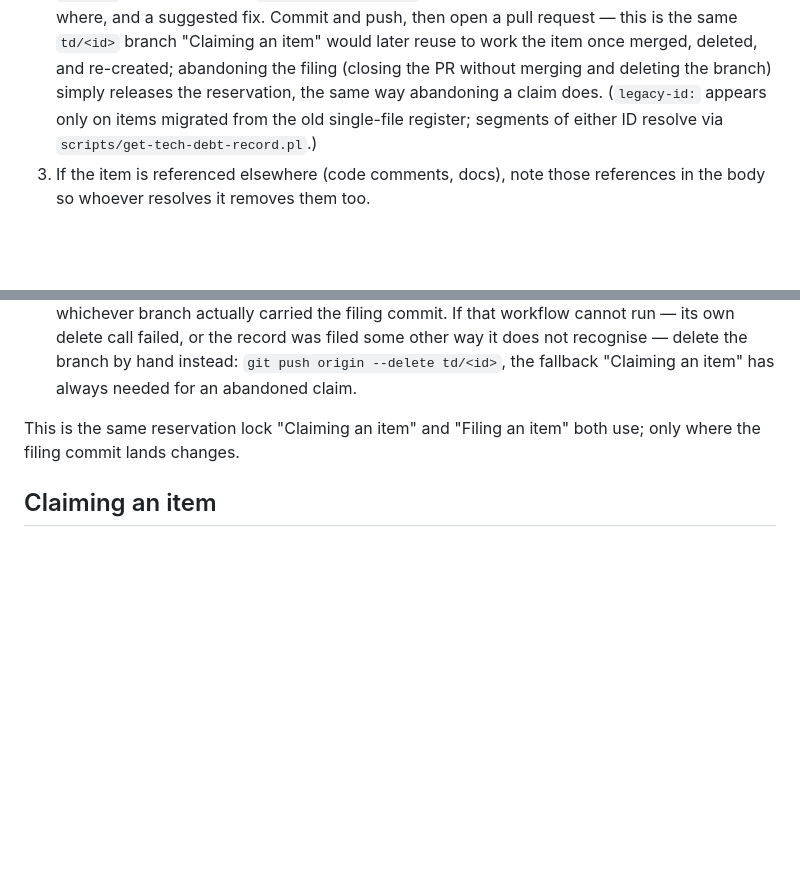
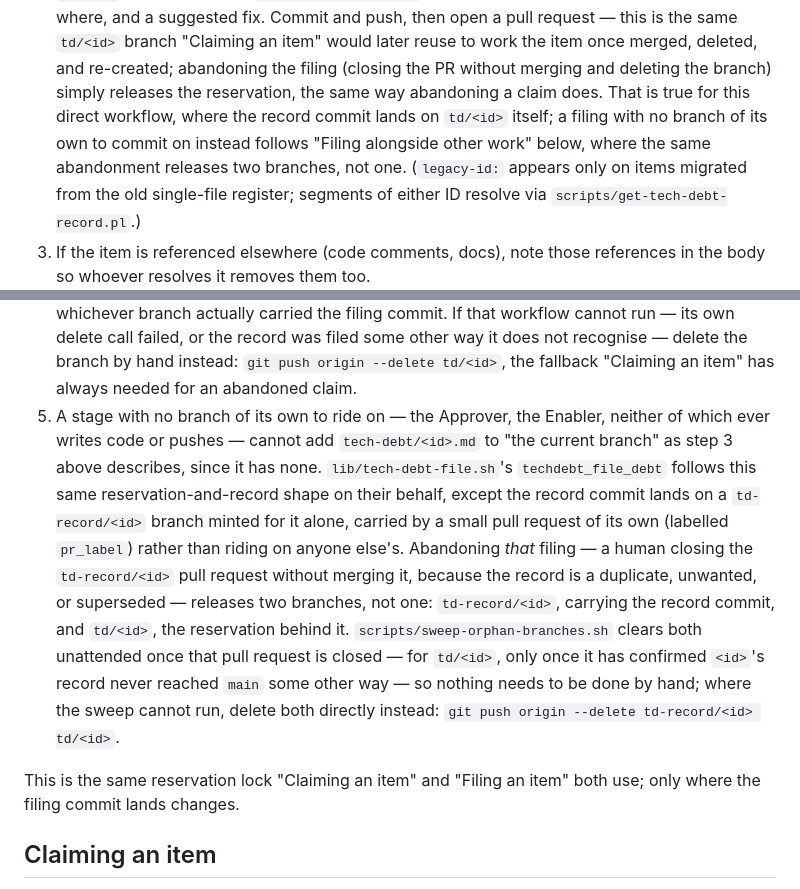
Before and after one commit to Poetic-Poems/agent-ops, a Markdown page: TECH-DEBT.md, 2 parts joined by grey strips. Drawn GitHub-style; blank space fills up the shorter version.

Commit message:
docs(tech-debt): document the td-record/ branch and its declined-filing cleanup

```diff
--- a/TECH-DEBT.md
+++ b/TECH-DEBT.md
@@ -41,7 +41,10 @@ rather than let a permanent record change quietly), and no old-format
    "Claiming an item" would later reuse to work the item once merged,
    deleted, and re-created; abandoning the filing (closing the PR without
    merging and deleting the branch) simply releases the reservation, the
-   same way abandoning a claim does.
+   same way abandoning a claim does. That is true for this direct workflow,
+   where the record commit lands on `td/<id>` itself; a filing with no
+   branch of its own to commit on instead follows "Filing alongside other
+   work" below, where the same abandonment releases two branches, not one.
    (`legacy-id:` appears only on items migrated from the old single-file
    register; segments of either ID resolve via
    `scripts/get-tech-debt-record.pl`.)
@@ -81,6 +84,22 @@ carries (or is about to).
    call failed, or the record was filed some other way it does not recognise
    — delete the branch by hand instead: `git push origin --delete td/<id>`,
    the fallback "Claiming an item" has always needed for an abandoned claim.
+5. A stage with no branch of its own to ride on — the Approver, the Enabler,
+   neither of which ever writes code or pushes — cannot add
+   `tech-debt/<id>.md` to "the current branch" as step 3 above describes,
+   since it has none. `lib/tech-debt-file.sh`'s `techdebt_file_debt` follows
+   this same reservation-and-record shape on their behalf, except the record
+   commit lands on a `td-record/<id>` branch minted for it alone, carried by
+   a small pull request of its own (labelled `pr_label`) rather than riding
+   on anyone else's. Abandoning *that* filing — a human closing the
+   `td-record/<id>` pull request without merging it, because the record is a
+   duplicate, unwanted, or superseded — releases two branches, not one:
+   `td-record/<id>`, carrying the record commit, and `td/<id>`, the
+   reservation behind it. `scripts/sweep-orphan-branches.sh` clears both
+   unattended once that pull request is closed — for `td/<id>`, only once it
+   has confirmed `<id>`'s record never reached `main` some other way — so
+   nothing needs to be done by hand; where the sweep cannot run, delete both
+   directly instead: `git push origin --delete td-record/<id> td/<id>`.
 
 This is the same reservation lock "Claiming an item" and "Filing an item"
 both use; only where the filing commit lands changes.
```
